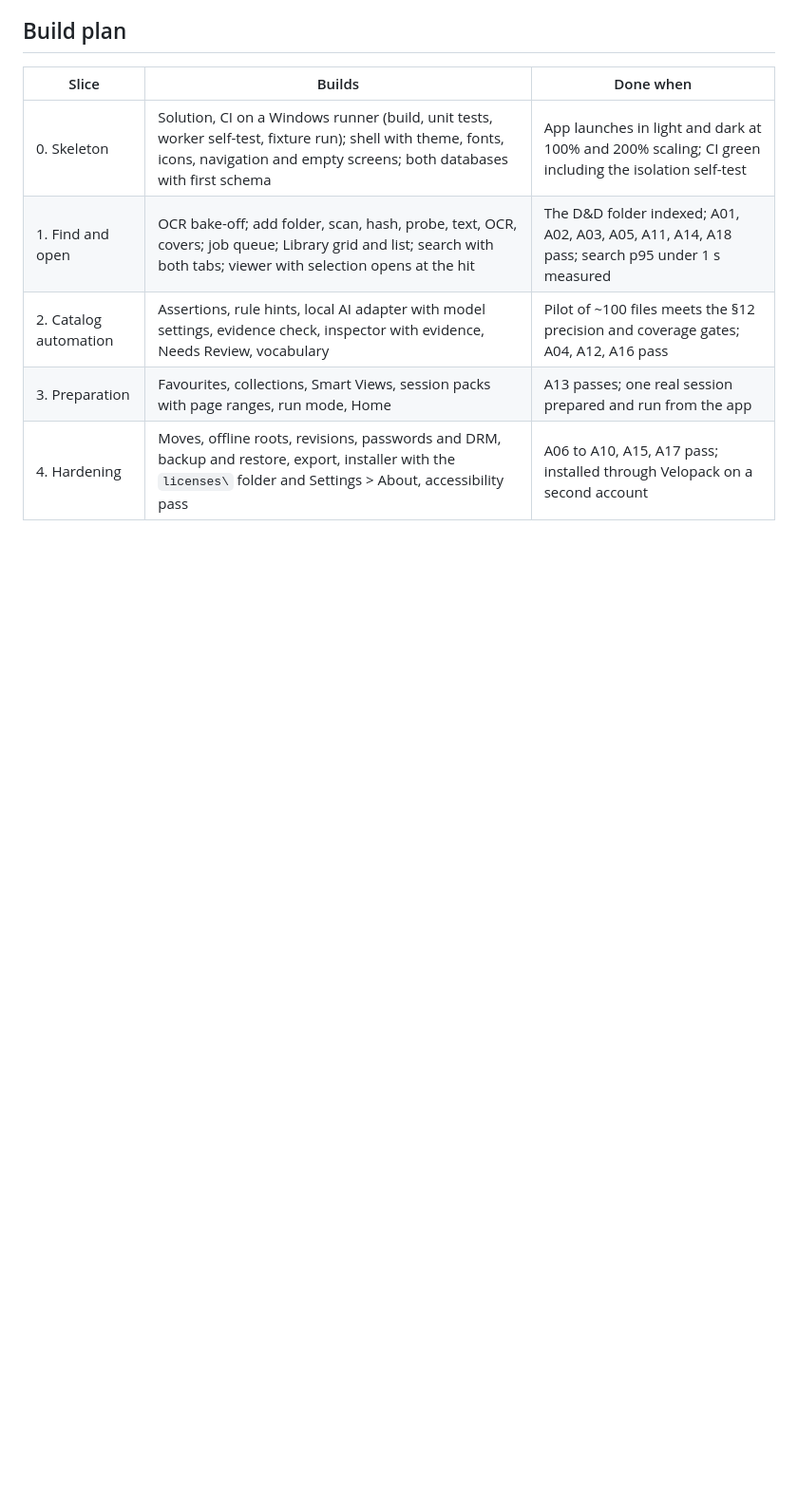
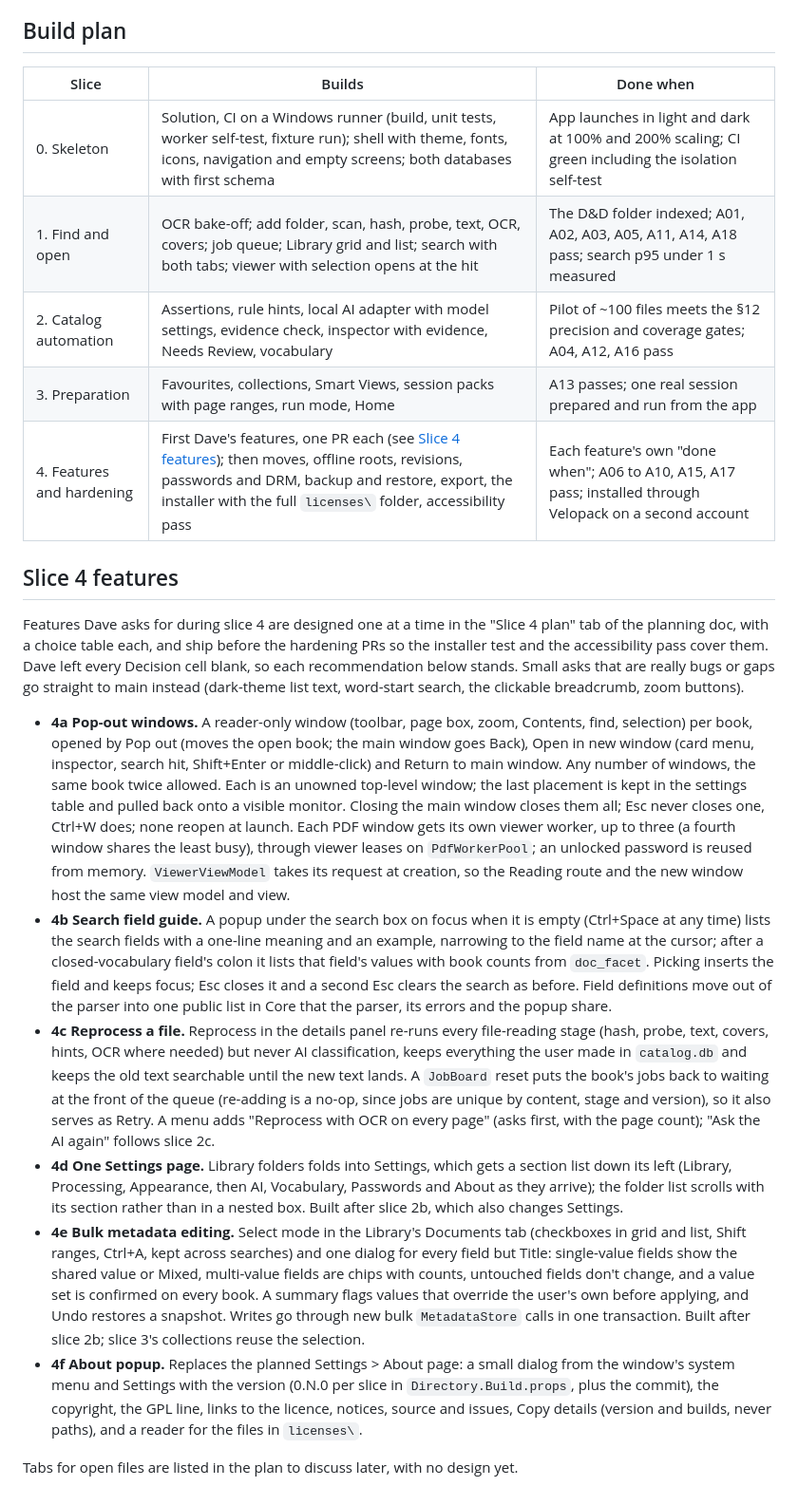
Before and after one commit to munkycdev/bibliotaph, a Markdown page: docs/architecture.md, the part around one of its changes. Shown at 95% size. Drawn GitHub-style; blank space fills up the shorter version.

Commit message:
Record slice 4's features in the architecture
Slice 4 becomes features and hardening: Dave's features (4a to 4f, each
designed in the Slice 4 plan with every recommendation accepted) ship
first, one PR each, then the hardening work. A new section summarises
each feature's design, and the licences bullet points at the About
popup instead of a Settings > About page.

Co-Authored-By: Claude Opus 5.5 (1M context) <noreply@anthropic.com>
Claude-Session: https://claude.ai/code/session_01FdwxQrtH5LyqMMKwU6CEsi

```diff
--- a/docs/architecture.md
+++ b/docs/architecture.md
@@ -241,4 +241,17 @@ Open risks, in the order to retire them:
 | 1. Find and open | OCR bake-off; add folder, scan, hash, probe, text, OCR, covers; job queue; Library grid and list; search with both tabs; viewer with selection opens at the hit | The D&D folder indexed; A01, A02, A03, A05, A11, A14, A18 pass; search p95 under 1 s measured |
 | 2. Catalog automation | Assertions, rule hints, local AI adapter with model settings, evidence check, inspector with evidence, Needs Review, vocabulary | Pilot of ~100 files meets the §12 precision and coverage gates; A04, A12, A16 pass |
 | 3. Preparation | Favourites, collections, Smart Views, session packs with page ranges, run mode, Home | A13 passes; one real session prepared and run from the app |
-| 4. Hardening | Moves, offline roots, revisions, passwords and DRM, backup and restore, export, installer with the `licenses\` folder and Settings > About, accessibility pass | A06 to A10, A15, A17 pass; installed through Velopack on a second account |
+| 4. Features and hardening | First Dave's features, one PR each (see [Slice 4 features](#slice-4-features)); then moves, offline roots, revisions, passwords and DRM, backup and restore, export, the installer with the full `licenses\` folder, accessibility pass | Each feature's own "done when"; A06 to A10, A15, A17 pass; installed through Velopack on a second account |
+
+## Slice 4 features
+
+Features Dave asks for during slice 4 are designed one at a time in the "Slice 4 plan" tab of the planning doc, with a choice table each, and ship before the hardening PRs so the installer test and the accessibility pass cover them. Dave left every Decision cell blank, so each recommendation below stands. Small asks that are really bugs or gaps go straight to main instead (dark-theme list text, word-start search, the clickable breadcrumb, zoom buttons).
+
+- **4a Pop-out windows.** A reader-only window (toolbar, page box, zoom, Contents, find, selection) per book, opened by Pop out (moves the open book; the main window goes Back), Open in new window (card menu, inspector, search hit, Shift+Enter or middle-click) and Return to main window. Any number of windows, the same book twice allowed. Each is an unowned top-level window; the last placement is kept in the settings table and pulled back onto a visible monitor. Closing the main window closes them all; Esc never closes one, Ctrl+W does; none reopen at launch. Each PDF window gets its own viewer worker, up to three (a fourth window shares the least busy), through viewer leases on `PdfWorkerPool`; an unlocked password is reused from memory. `ViewerViewModel` takes its request at creation, so the Reading route and the new window host the same view model and view.
+- **4b Search field guide.** A popup under the search box on focus when it is empty (Ctrl+Space at any time) lists the search fields with a one-line meaning and an example, narrowing to the field name at the cursor; after a closed-vocabulary field's colon it lists that field's values with book counts from `doc_facet`. Picking inserts the field and keeps focus; Esc closes it and a second Esc clears the search as before. Field definitions move out of the parser into one public list in Core that the parser, its errors and the popup share.
+- **4c Reprocess a file.** Reprocess in the details panel re-runs every file-reading stage (hash, probe, text, covers, hints, OCR where needed) but never AI classification, keeps everything the user made in `catalog.db` and keeps the old text searchable until the new text lands. A `JobBoard` reset puts the book's jobs back to waiting at the front of the queue (re-adding is a no-op, since jobs are unique by content, stage and version), so it also serves as Retry. A menu adds "Reprocess with OCR on every page" (asks first, with the page count); "Ask the AI again" follows slice 2c.
+- **4d One Settings page.** Library folders folds into Settings, which gets a section list down its left (Library, Processing, Appearance, then AI, Vocabulary, Passwords and About as they arrive); the folder list scrolls with its section rather than in a nested box. Built after slice 2b, which also changes Settings.
+- **4e Bulk metadata editing.** Select mode in the Library's Documents tab (checkboxes in grid and list, Shift ranges, Ctrl+A, kept across searches) and one dialog for every field but Title: single-value fields show the shared value or Mixed, multi-value fields are chips with counts, untouched fields don't change, and a value set is confirmed on every book. A summary flags values that override the user's own before applying, and Undo restores a snapshot. Writes go through new bulk `MetadataStore` calls in one transaction. Built after slice 2b; slice 3's collections reuse the selection.
+- **4f About popup.** Replaces the planned Settings > About page: a small dialog from the window's system menu and Settings with the version (0.N.0 per slice in `Directory.Build.props`, plus the commit), the copyright, the GPL line, links to the licence, notices, source and issues, Copy details (version and builds, never paths), and a reader for the files in `licenses\`.
+
+Tabs for open files are listed in the plan to discuss later, with no design yet.
```
Also changed, not shown: other parts of docs/architecture.md (+1 -1 lines).
